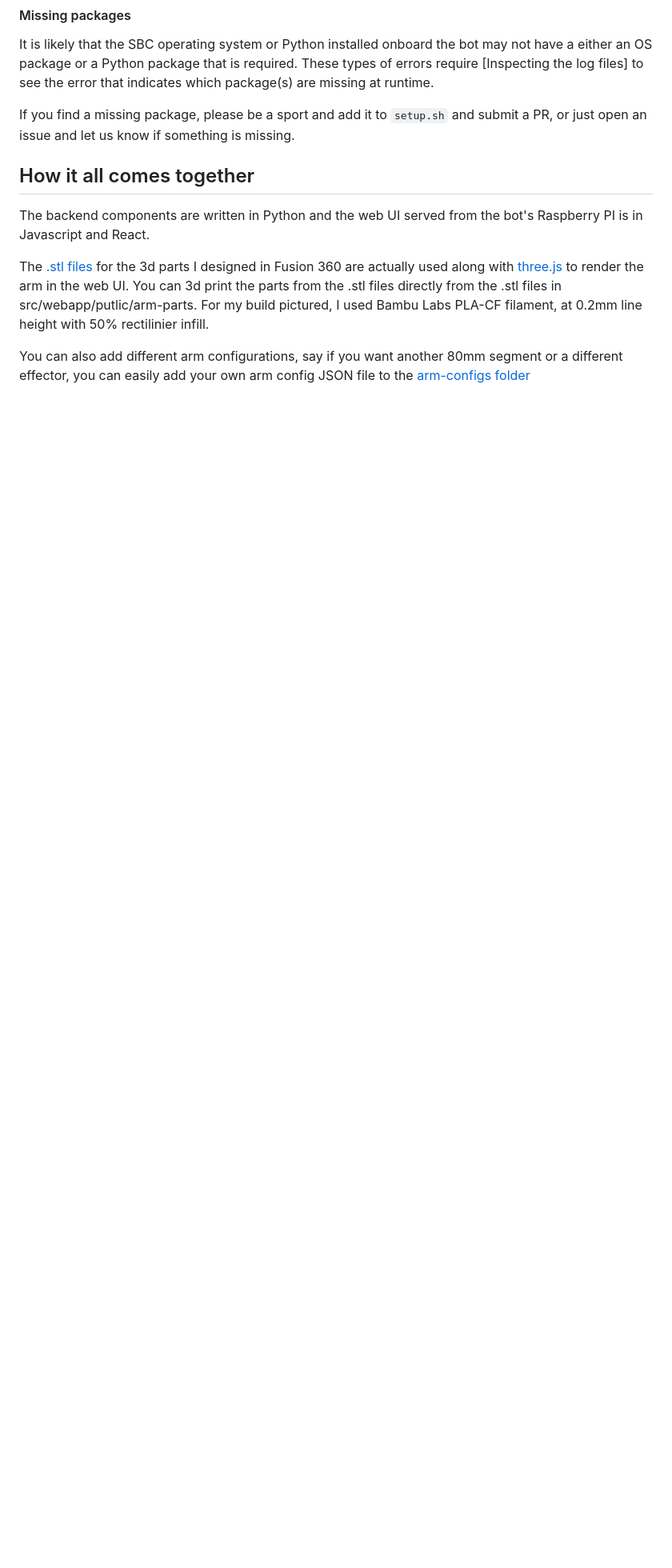
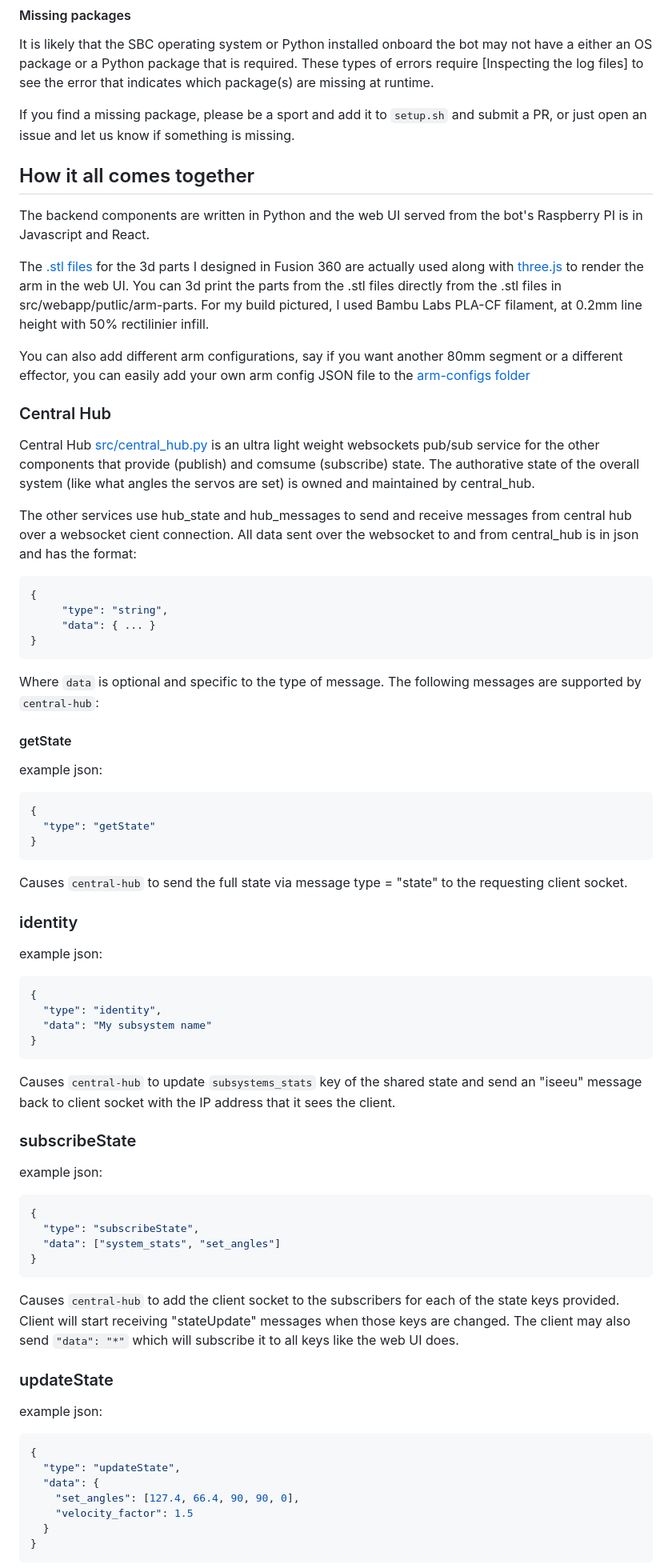
Before and after one commit to littlebee/strongarm, a Markdown page: README.md, the part around one of its changes. Shown at 80% size. Drawn GitHub-style; blank space fills up the shorter version.

Commit message:
just a little more documentation some borrowed from scatbot...
I am really just procrastinating on building the URDF file exporter :)

````diff
--- a/README.md
+++ b/README.md
@@ -141,3 +141,68 @@ The [.stl files](https://github.com/littlebee/strongarm/tree/af9a326e82ebd4c26b2
 
 You can also add different arm configurations, say if you want another 80mm segment or a different effector, you can easily add your own arm config JSON file to the [arm-configs folder](https://github.com/littlebee/strongarm/tree/main/src/webapp/public/arm-configs)
 
+### Central Hub
+
+Central Hub [src/central_hub.py](https://github.com/littlebee/strongarm/blob/main/src/central_hub.py) is an ultra light weight websockets pub/sub service for the other components that provide (publish) and comsume (subscribe) state.    The authorative state of the overall system (like what angles the servos are set) is owned and maintained by central_hub.
+
+The other services use hub_state and hub_messages to send and receive messages from central hub over a websocket cient connection.   All data sent over the websocket to and from central_hub is in json and has the format:
+```json
+{
+     "type": "string",
+     "data": { ... }
+}
+```
+Where `data` is optional and specific to the type of message. The following messages are supported by `central-hub`:
+
+#### getState
+
+example json:
+
+```json
+{
+  "type": "getState"
+}
+```
+
+Causes `central-hub` to send the full state via message type = "state" to the requesting client socket.
+
+### identity
+
+example json:
+
+```json
+{
+  "type": "identity",
+  "data": "My subsystem name"
+}
+```
+
+Causes `central-hub` to update `subsystems_stats` key of the shared state and send an "iseeu" message back to client socket with the IP address that it sees the client.
+
+### subscribeState
+
+example json:
+
+```json
+{
+  "type": "subscribeState",
+  "data": ["system_stats", "set_angles"]
+}
+```
+
+Causes `central-hub` to add the client socket to the subscribers for each of the state keys provided. Client will start receiving "stateUpdate" messages when those keys are changed. The client may also send `"data": "*"` which will subscribe it to all keys like the web UI does.
+
+### updateState
+
+example json:
+
+```json
+{
+  "type": "updateState",
+  "data": {
+    "set_angles": [127.4, 66.4, 90, 90, 0],
+    "velocity_factor": 1.5
+  }
+}
+```
+
````
Also changed, not shown: other parts of README.md (+13 -0 lines).
